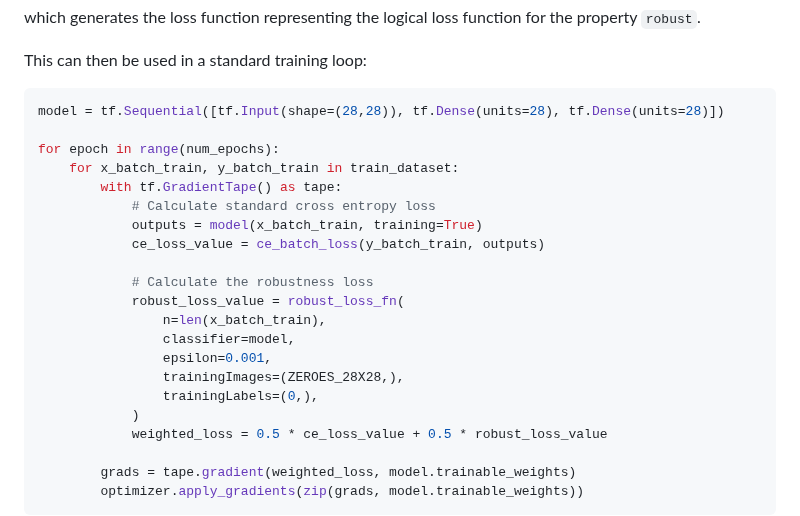
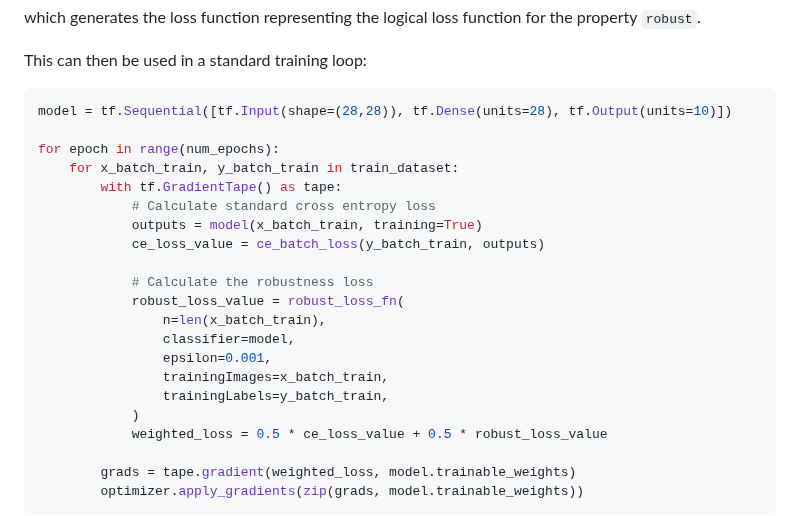
Before and after one commit to vehicle-lang/tutorial, a Markdown page: chapters/4. Property-Driven Training.md, the part around the change. Rendered like a GitHub page.

Commit message:
Tweaks to Chapter 4 code

````diff
--- a/chapters/4. Property-Driven Training.md
+++ b/chapters/4. Property-Driven Training.md
@@ -102,7 +102,7 @@ which generates the loss function representing the logical loss function for the
 This can then be used in a standard training loop:
 
 ```python
-model = tf.Sequential([tf.Input(shape=(28,28)), tf.Dense(units=28), tf.Dense(units=28)])
+model = tf.Sequential([tf.Input(shape=(28,28)), tf.Dense(units=28), tf.Output(units=10)])
 
 for epoch in range(num_epochs):
     for x_batch_train, y_batch_train in train_dataset:
@@ -116,8 +116,8 @@ for epoch in range(num_epochs):
                 n=len(x_batch_train),
                 classifier=model,
                 epsilon=0.001,
-                trainingImages=(ZEROES_28X28,),
-                trainingLabels=(0,),
+                trainingImages=x_batch_train,
+                trainingLabels=y_batch_train,
             )
             weighted_loss = 0.5 * ce_loss_value + 0.5 * robust_loss_value
 
````
